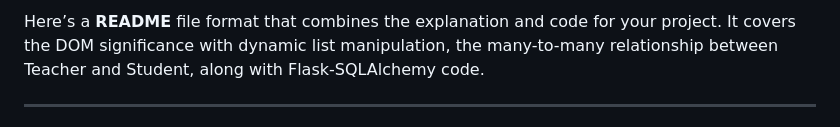
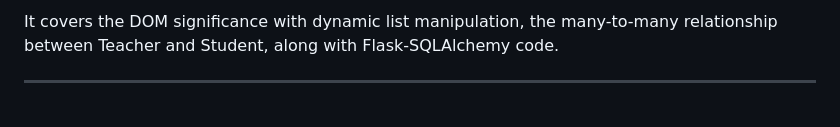
Before and after one commit to Lusan-sapkota/Assignment-2-WebTechnology, a Markdown page: README.md, the part around the change. Drawn GitHub-style.

```diff
--- a/README.md
+++ b/README.md
@@ -1,4 +1,4 @@
-Here’s a **README** file format that combines the explanation and code for your project. It covers the DOM significance with dynamic list manipulation, the many-to-many relationship between Teacher and Student, along with Flask-SQLAlchemy code.
+It covers the DOM significance with dynamic list manipulation, the many-to-many relationship between Teacher and Student, along with Flask-SQLAlchemy code.
 
 ---
 
```
